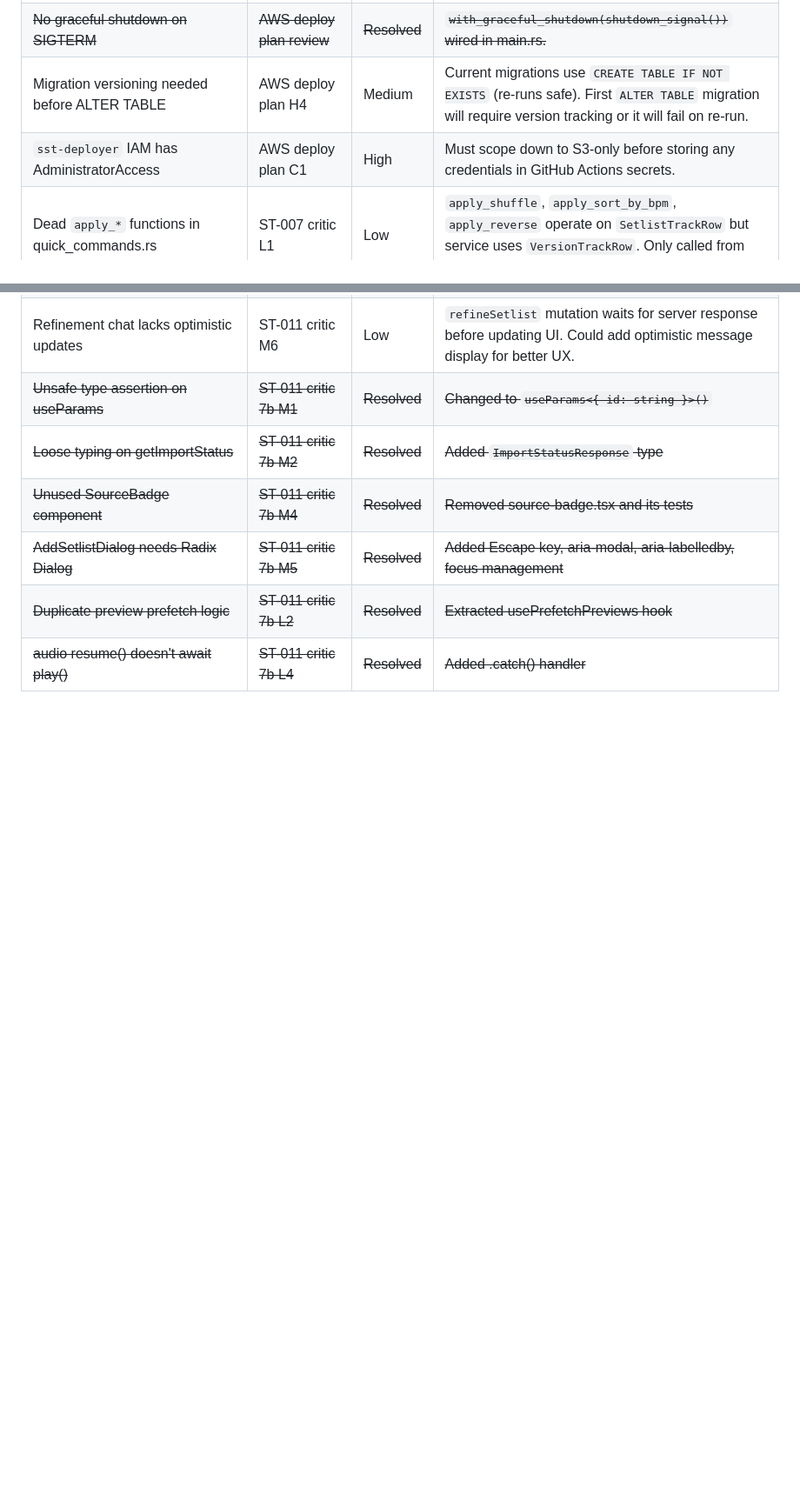
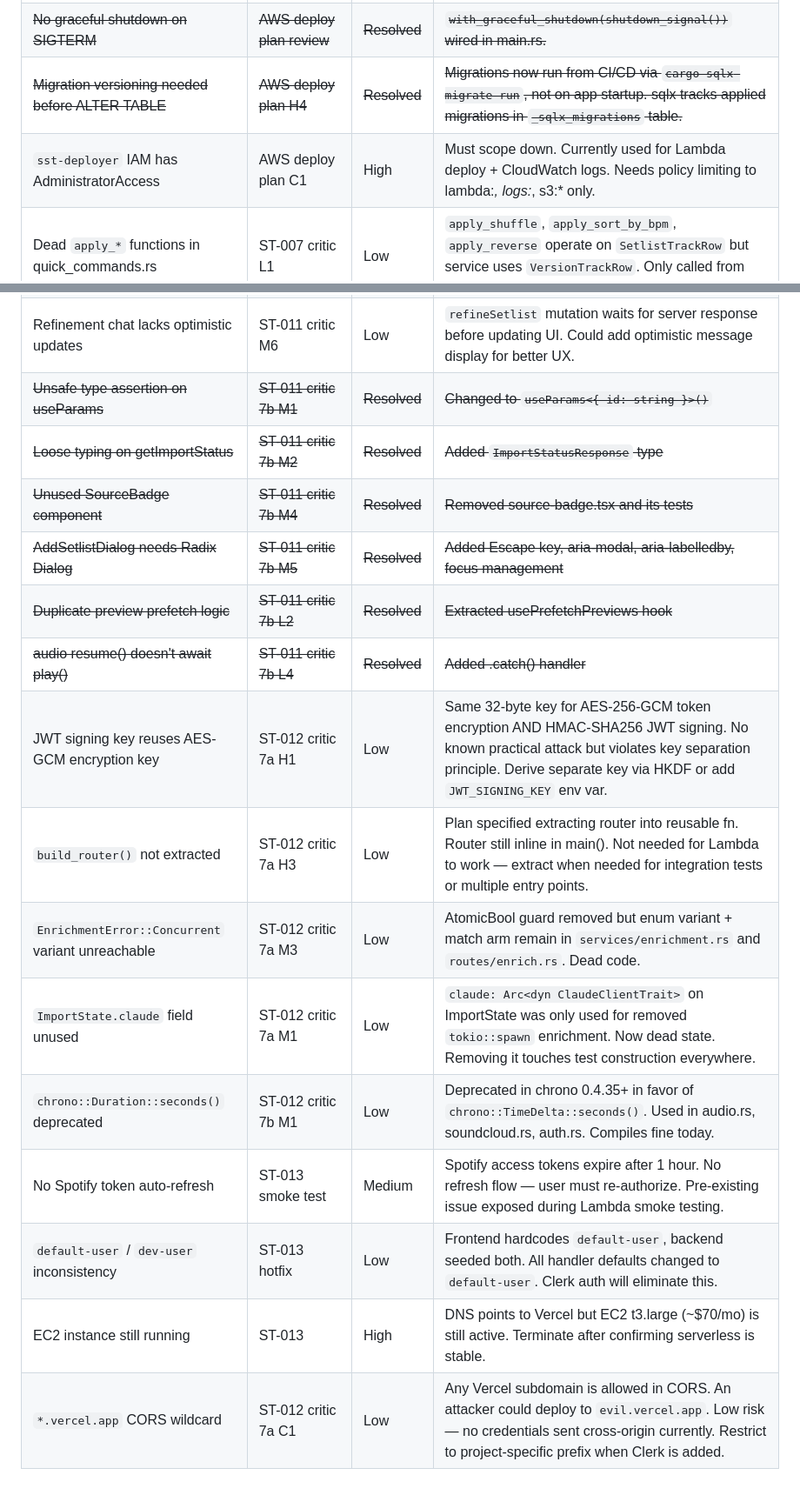
Before and after one commit to step2this/ethnomusicology, a Markdown page: .claude/rules/known-debt.md, 2 parts joined by grey strips. Shown at 87% size. Rendered like a GitHub page; blank space fills up the shorter version.

```diff
--- a/.claude/rules/known-debt.md
+++ b/.claude/rules/known-debt.md
@@ -24,8 +24,8 @@ paths:
 | Daily generation limits not enforced | ST-006 steel thread | Low | user_usage.generation_count column exists but not checked during generation. Explicitly deferred from ST-006. |
 | ~~`CorsLayer::permissive()` in main.rs~~ | ~~AWS deploy plan T1~~ | ~~Resolved~~ | ~~Domain-scoped CORS in production, permissive only in dev mode.~~ |
 | ~~No graceful shutdown on SIGTERM~~ | ~~AWS deploy plan review~~ | ~~Resolved~~ | ~~`with_graceful_shutdown(shutdown_signal())` wired in main.rs.~~ |
-| Migration versioning needed before ALTER TABLE | AWS deploy plan H4 | Medium | Current migrations use `CREATE TABLE IF NOT EXISTS` (re-runs safe). First `ALTER TABLE` migration will require version tracking or it will fail on re-run. |
-| `sst-deployer` IAM has AdministratorAccess | AWS deploy plan C1 | High | Must scope down to S3-only before storing any credentials in GitHub Actions secrets. |
+| ~~Migration versioning needed before ALTER TABLE~~ | ~~AWS deploy plan H4~~ | ~~Resolved~~ | ~~Migrations now run from CI/CD via `cargo sqlx migrate run`, not on app startup. sqlx tracks applied migrations in `_sqlx_migrations` table.~~ |
+| `sst-deployer` IAM has AdministratorAccess | AWS deploy plan C1 | High | Must scope down. Currently used for Lambda deploy + CloudWatch logs. Needs policy limiting to lambda:*, logs:*, s3:* only. |
 | Dead `apply_*` functions in quick_commands.rs | ST-007 critic L1 | Low | `apply_shuffle`, `apply_sort_by_bpm`, `apply_reverse` operate on `SetlistTrackRow` but service uses `VersionTrackRow`. Only called from their own tests. Remove or unify with generic trait. |
 | `SortByBpm` always ascending | ST-007 critic L2 | Low | Plan specified `SortByBpm { ascending: bool }` but implemented as always ascending. Add descending option post-MVP. |
 | `Timeout`/`ServiceBusy` error variants missing from `RefinementError` | ST-007 critic L3 | Low | Plan listed these variants. Currently `ClaudeError::Timeout` maps to `LlmError`. Clients can't distinguish timeout from other LLM errors. |
@@ -67,3 +67,12 @@ paths:
 | ~~AddSetlistDialog needs Radix Dialog~~ | ~~ST-011 critic 7b M5~~ | ~~Resolved~~ | ~~Added Escape key, aria-modal, aria-labelledby, focus management~~ |
 | ~~Duplicate preview prefetch logic~~ | ~~ST-011 critic 7b L2~~ | ~~Resolved~~ | ~~Extracted usePrefetchPreviews hook~~ |
 | ~~audio resume() doesn't await play()~~ | ~~ST-011 critic 7b L4~~ | ~~Resolved~~ | ~~Added .catch() handler~~ |
+| JWT signing key reuses AES-GCM encryption key | ST-012 critic 7a H1 | Low | Same 32-byte key for AES-256-GCM token encryption AND HMAC-SHA256 JWT signing. No known practical attack but violates key separation principle. Derive separate key via HKDF or add `JWT_SIGNING_KEY` env var. |
+| `build_router()` not extracted | ST-012 critic 7a H3 | Low | Plan specified extracting router into reusable fn. Router still inline in main(). Not needed for Lambda to work — extract when needed for integration tests or multiple entry points. |
+| `EnrichmentError::Concurrent` variant unreachable | ST-012 critic 7a M3 | Low | AtomicBool guard removed but enum variant + match arm remain in `services/enrichment.rs` and `routes/enrich.rs`. Dead code. |
+| `ImportState.claude` field unused | ST-012 critic 7a M1 | Low | `claude: Arc<dyn ClaudeClientTrait>` on ImportState was only used for removed `tokio::spawn` enrichment. Now dead state. Removing it touches test construction everywhere. |
+| `chrono::Duration::seconds()` deprecated | ST-012 critic 7b M1 | Low | Deprecated in chrono 0.4.35+ in favor of `chrono::TimeDelta::seconds()`. Used in audio.rs, soundcloud.rs, auth.rs. Compiles fine today. |
+| No Spotify token auto-refresh | ST-013 smoke test | Medium | Spotify access tokens expire after 1 hour. No refresh flow — user must re-authorize. Pre-existing issue exposed during Lambda smoke testing. |
+| `default-user` / `dev-user` inconsistency | ST-013 hotfix | Low | Frontend hardcodes `default-user`, backend seeded both. All handler defaults changed to `default-user`. Clerk auth will eliminate this. |
+| EC2 instance still running | ST-013 | High | DNS points to Vercel but EC2 t3.large (~$70/mo) is still active. Terminate after confirming serverless is stable. |
+| `*.vercel.app` CORS wildcard | ST-012 critic 7a C1 | Low | Any Vercel subdomain is allowed in CORS. An attacker could deploy to `evil.vercel.app`. Low risk — no credentials sent cross-origin currently. Restrict to project-specific prefix when Clerk is added. |
```
Also changed, not shown: other parts of .claude/rules/known-debt.md (+1 -1 lines), .claude/rules/architecture.md (+11 -3 lines), CLAUDE.md (+11 -4 lines).
